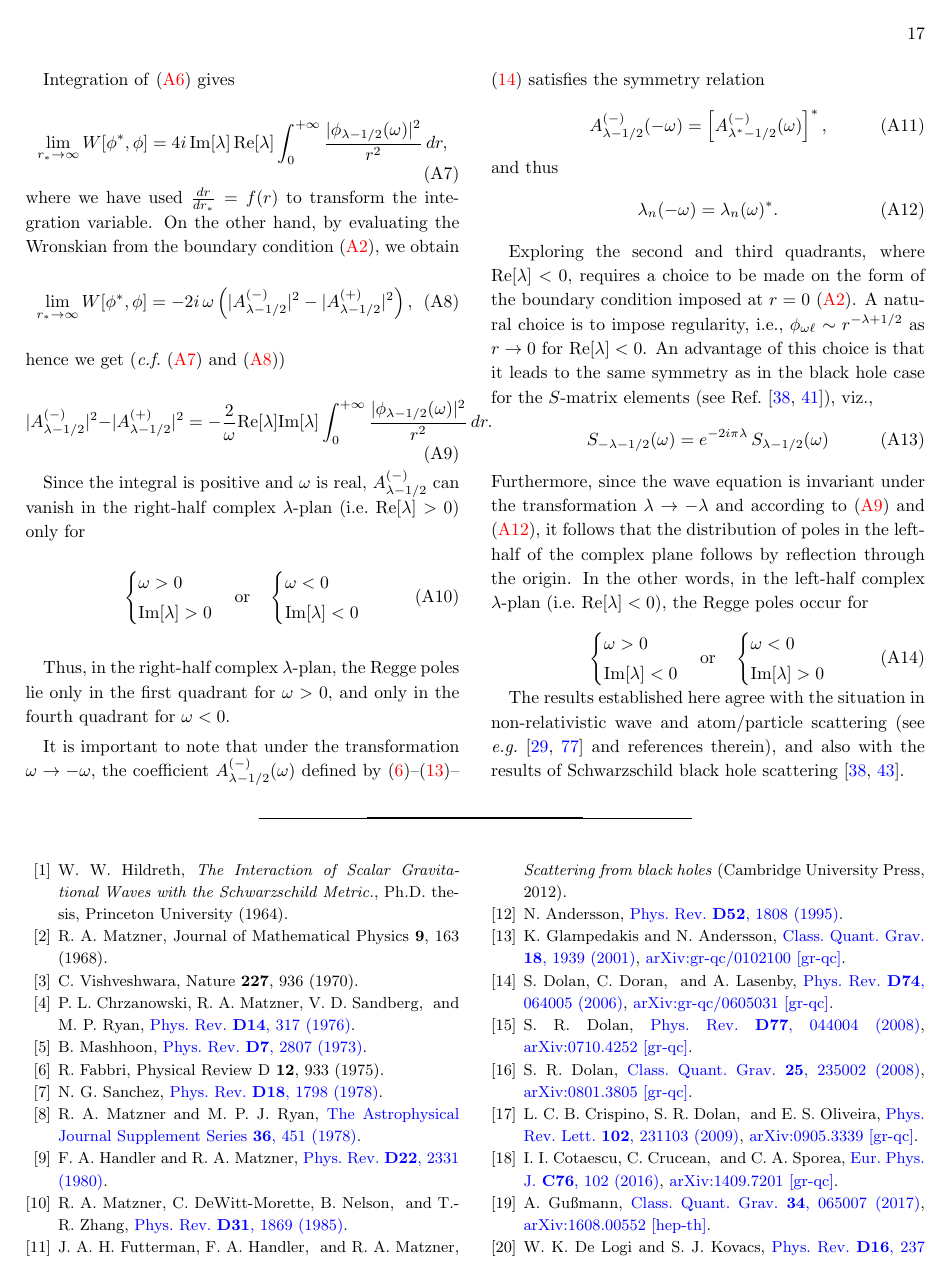
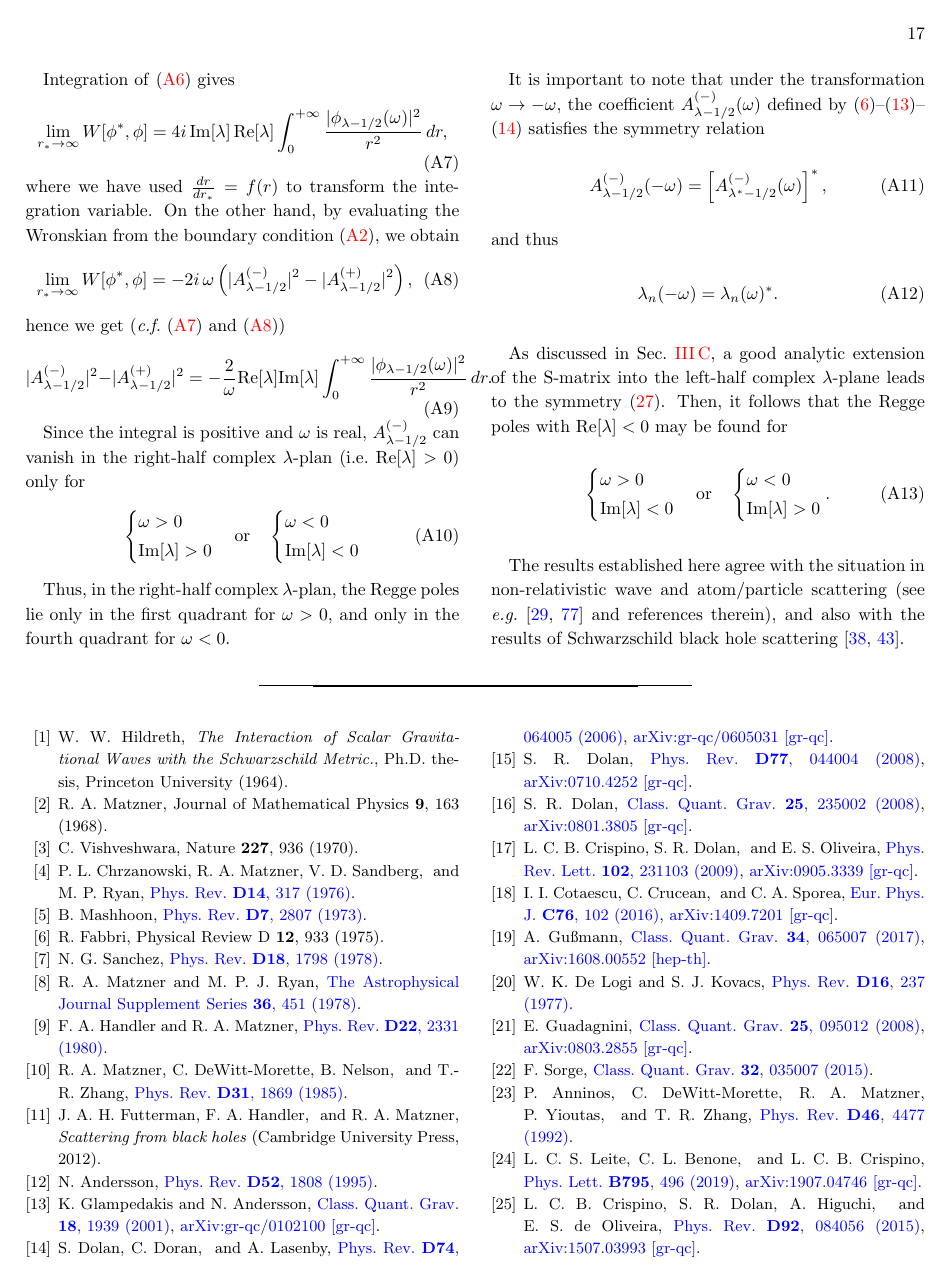
Before and after one commit to srd24/RainbowCAM, a LaTeX paper (rainbowCAM.tex): page 17 of 19. Compiled offline with pdfLaTeX.

Commit message:
removed some material from appendix as it is discussed in 3 c

```diff
--- a/rainbowCAM.tex
+++ b/rainbowCAM.tex
@@ -1101,11 +1101,15 @@ and thus
 \lambda_n(-\omega) = \lambda_n(\omega)^*.
 \end{equation}
 
-Exploring the second and third quadrants, where $\text{Re}[{\lambda}] < 0$, requires a choice to be made on the form of the boundary condition imposed at $r=0$~\eqref{bc_CAM}. A natural choice is to impose regularity, i.e.,~$\phi_{\omega\ell} \sim r^{-\lambda+1/2}$ as $r \rightarrow 0$ for $\text{Re} [\lambda] < 0$. An advantage of this choice is that it leads to the same symmetry as in the black hole case for the $S$-matrix elements (see Ref.~\cite{Andersson:1994rk,Folacci:2019cmc}), viz.,
-\begin{equation}\label{Matrix_S_CAM_symm}
-S_{-\lambda -1/2}(\omega) =  e^{-2i \pi \lambda} \, S_{\lambda -1/2}(\omega)
-\end{equation}
-Furthermore, since the wave equation is invariant under the transformation $\lambda \rightarrow -\lambda$ and according to \eqref{Evaluation_W_bis_1} and \eqref{Relation_1st_4th}, it follows that the distribution of poles in the left-half of the complex plane follows by reflection through the origin. In the other words, in the left-half complex $\lambda$-plan (\text{i.e.} $\text{Re}[\lambda] < 0 $), the Regge poles occur for
+%Exploring the second and third quadrants, where $\text{Re}[{\lambda}] < 0$, requires a choice to be made on the form of the boundary condition imposed at $r=0$~\eqref{bc_CAM}. A natural choice is to impose regularity, i.e.,~$\phi_{\omega\ell} \sim r^{-\lambda+1/2}$ as $r \rightarrow 0$ for $\text{Re} [\lambda] < 0$. An advantage of this choice is that it leads to the same symmetry as in the black hole case for the $S$-matrix elements (see Ref.~\cite{Andersson:1994rk,Folacci:2019cmc}), viz.,
+%\begin{equation}\label{Matrix_S_CAM_symm}
+%S_{-\lambda -1/2}(\omega) =  e^{-2i \pi \lambda} \, S_{\lambda -1/2}(\omega)
+%\end{equation}
+%Furthermore, since the wave equation is invariant under the transformation $\lambda \rightarrow -\lambda$ and according to \eqref{Evaluation_W_bis_1} and \eqref{Relation_1st_4th}, it follows that the distribution of poles in the left-half of the complex plane follows by reflection through the origin.
+%In the other words, in the left-half complex $\lambda$-plan (\text{i.e.} $\text{Re}[\lambda] < 0 $), the Regge poles occur for
+
+As discussed in Sec.~\ref{subsec:results1}, a good analytic extension of the S-matrix into the left-half complex $\lambda$-plane leads to the symmetry \eqref{Matrix_S_CAM_symm}. Then, it follows that the Regge poles with $\text{Re}[\lambda] < 0 $ may be found for
+%
 \begin{equation}
     \begin{dcases}
         \omega>0 \\
```
Also changed, not shown: rainbowCAM.tex (2 more changed lines).
